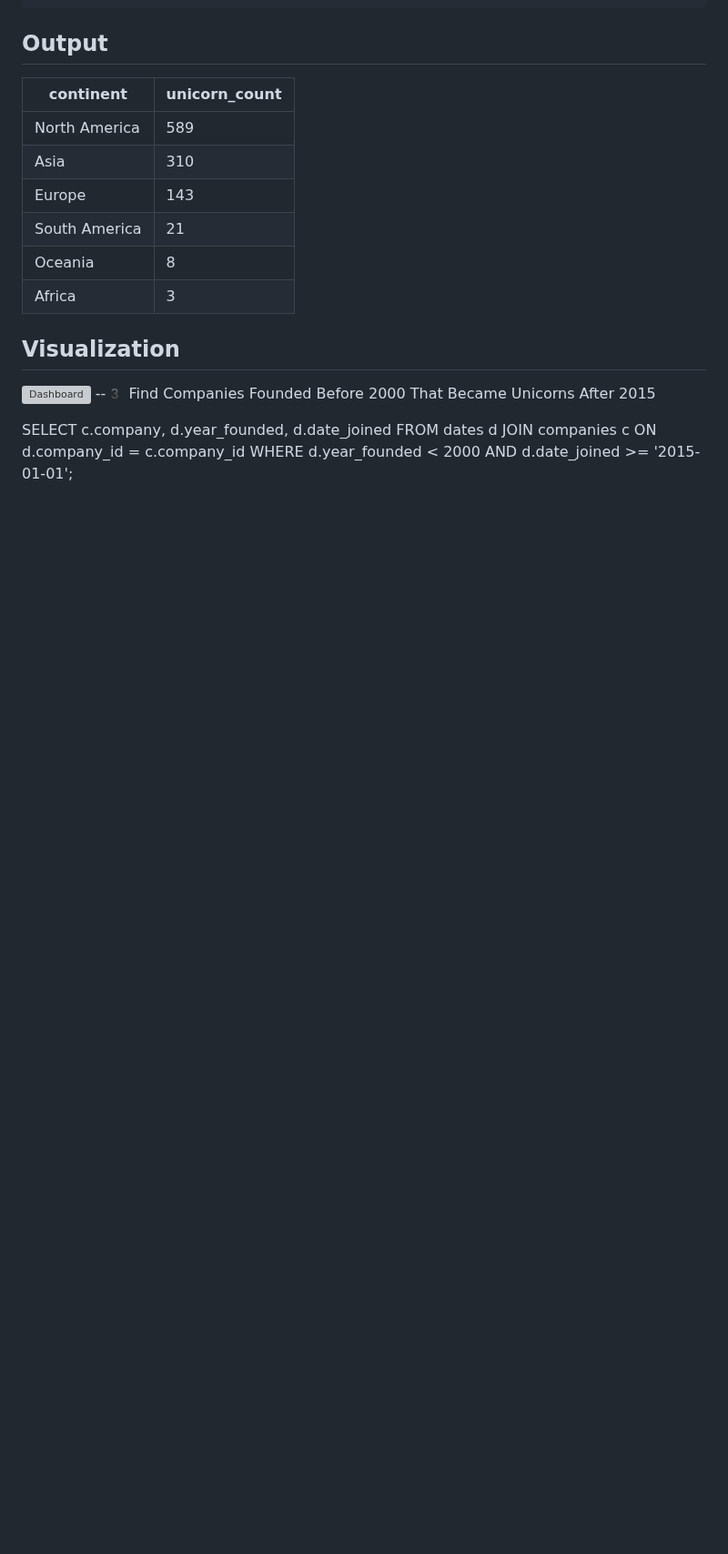
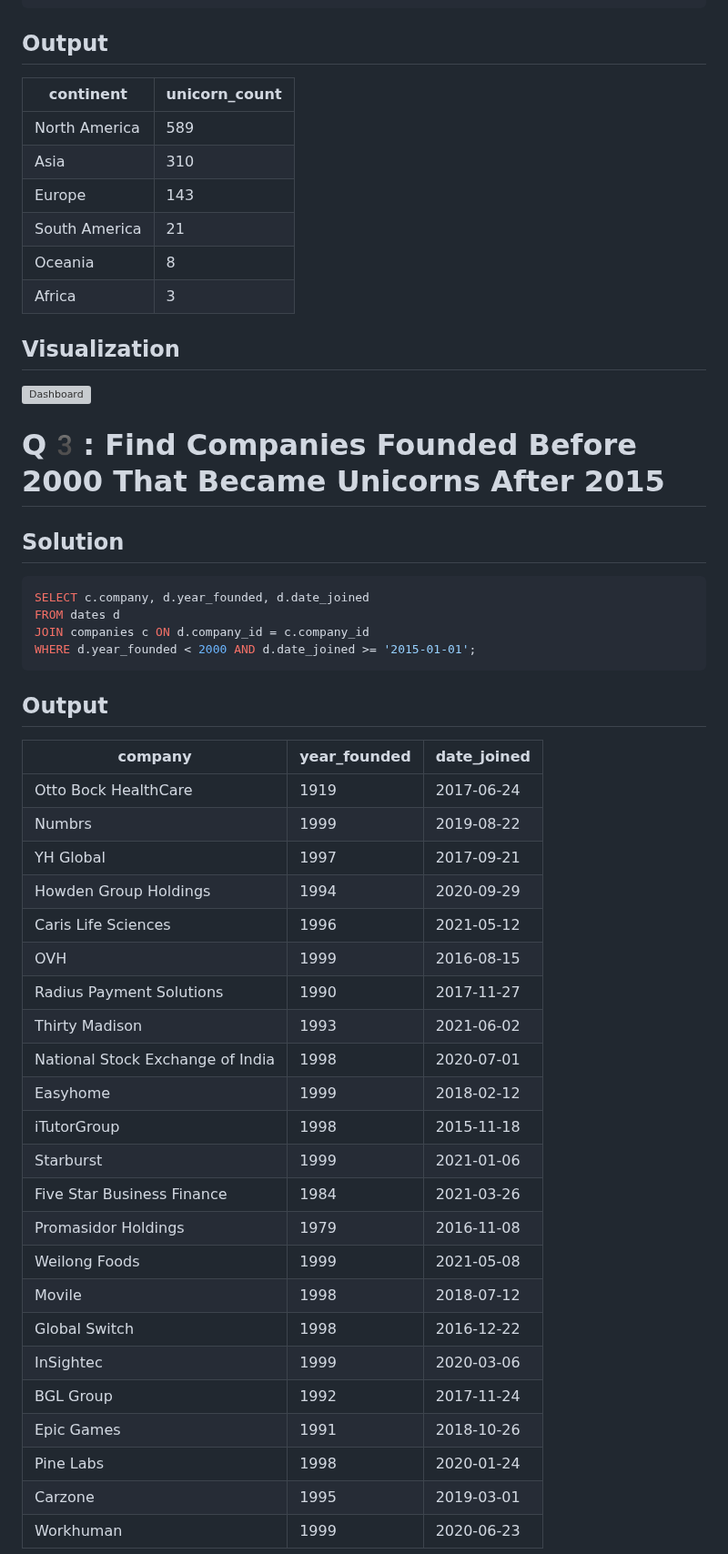
Before and after one commit to ShaikhBorhanUddin/Unicorn_Project, a Markdown page: Solutions.md, the part around one of its changes. Shown at 91% size. GitHub-like rendering; blank space fills up the shorter version; grey boxes are pictures that could not be loaded.

````diff
--- a/Solutions.md
+++ b/Solutions.md
@@ -36,10 +36,38 @@ ORDER BY unicorn_count DESC;
 |Africa       |3            |
 ## Visualization
 ![Dashboard](https://github.com/ShaikhBorhanUddin/Unicorn_Company_Analysis/blob/main/Images/Sheet%202.png?raw=true)
---3️ Find Companies Founded Before 2000 That Became Unicorns After 2015
-
+# Q3️: Find Companies Founded Before 2000 That Became Unicorns After 2015
+## Solution
+```SQL
 SELECT c.company, d.year_founded, d.date_joined
 FROM dates d
 JOIN companies c ON d.company_id = c.company_id
 WHERE d.year_founded < 2000 AND d.date_joined >= '2015-01-01';
+```
+## Output
+|company                         |year_founded|date_joined|
+|--------------------------------|------------|-----------|
+|Otto Bock HealthCare            |1919        |2017-06-24 |
+|Numbrs                          |1999        |2019-08-22 |
+|YH Global                       |1997        |2017-09-21 |
+|Howden Group Holdings           |1994        |2020-09-29 |
+|Caris Life Sciences             |1996        |2021-05-12 |
+|OVH                             |1999        |2016-08-15 |
+|Radius Payment Solutions        |1990        |2017-11-27 |
+|Thirty Madison                  |1993        |2021-06-02 |
+|National Stock Exchange of India|1998        |2020-07-01 |
+|Easyhome                        |1999        |2018-02-12 |
+|iTutorGroup                     |1998        |2015-11-18 |
+|Starburst                       |1999        |2021-01-06 |
+|Five Star Business Finance      |1984        |2021-03-26 |
+|Promasidor Holdings             |1979        |2016-11-08 |
+|Weilong Foods                   |1999        |2021-05-08 |
+|Movile                          |1998        |2018-07-12 |
+|Global Switch                   |1998        |2016-12-22 |
+|InSightec                       |1999        |2020-03-06 |
+|BGL Group                       |1992        |2017-11-24 |
+|Epic Games                      |1991        |2018-10-26 |
+|Pine Labs                       |1998        |2020-01-24 |
+|Carzone                         |1995        |2019-03-01 |
+|Workhuman                       |1999        |2020-06-23 |
 
````
Also changed, not shown: other parts of Solutions.md (+2 -0 lines).
